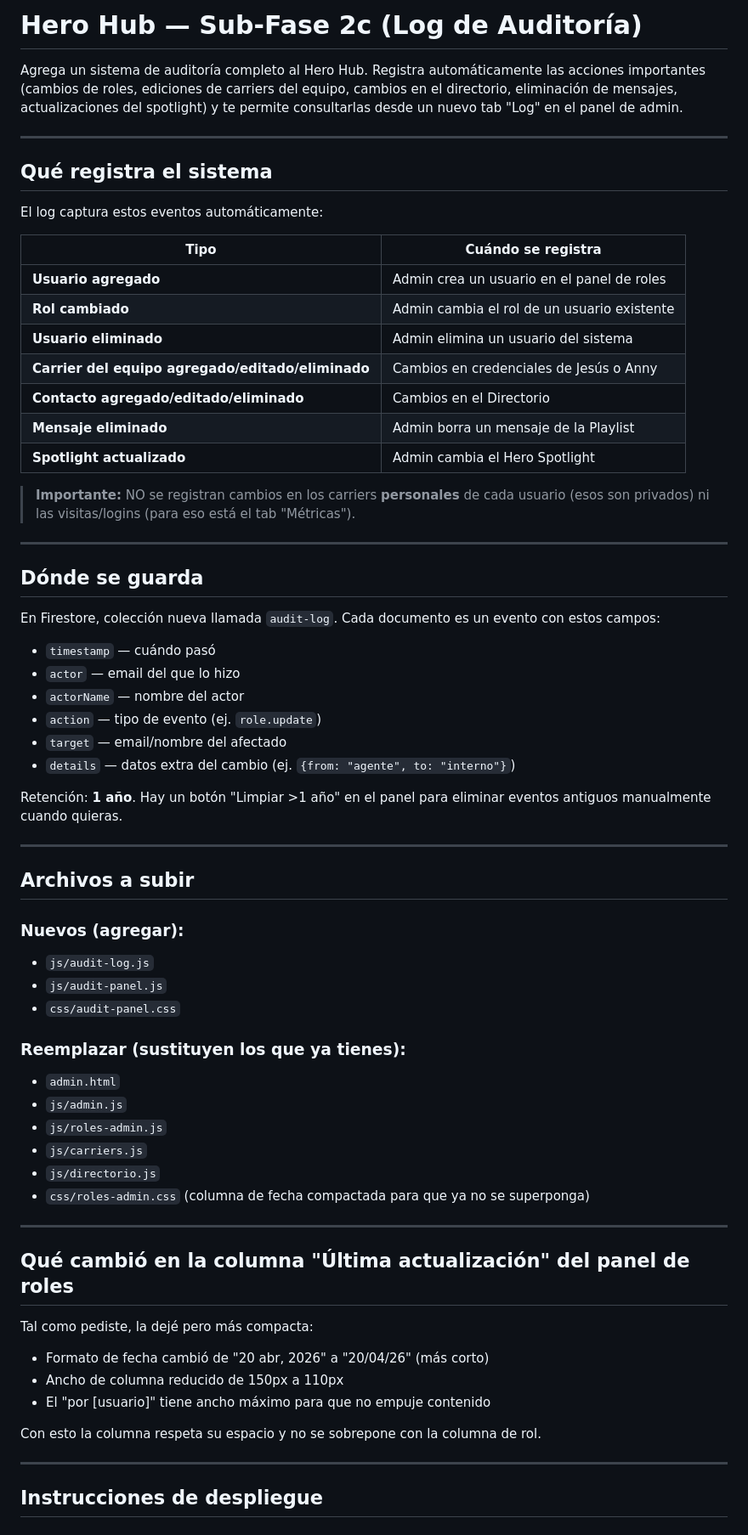
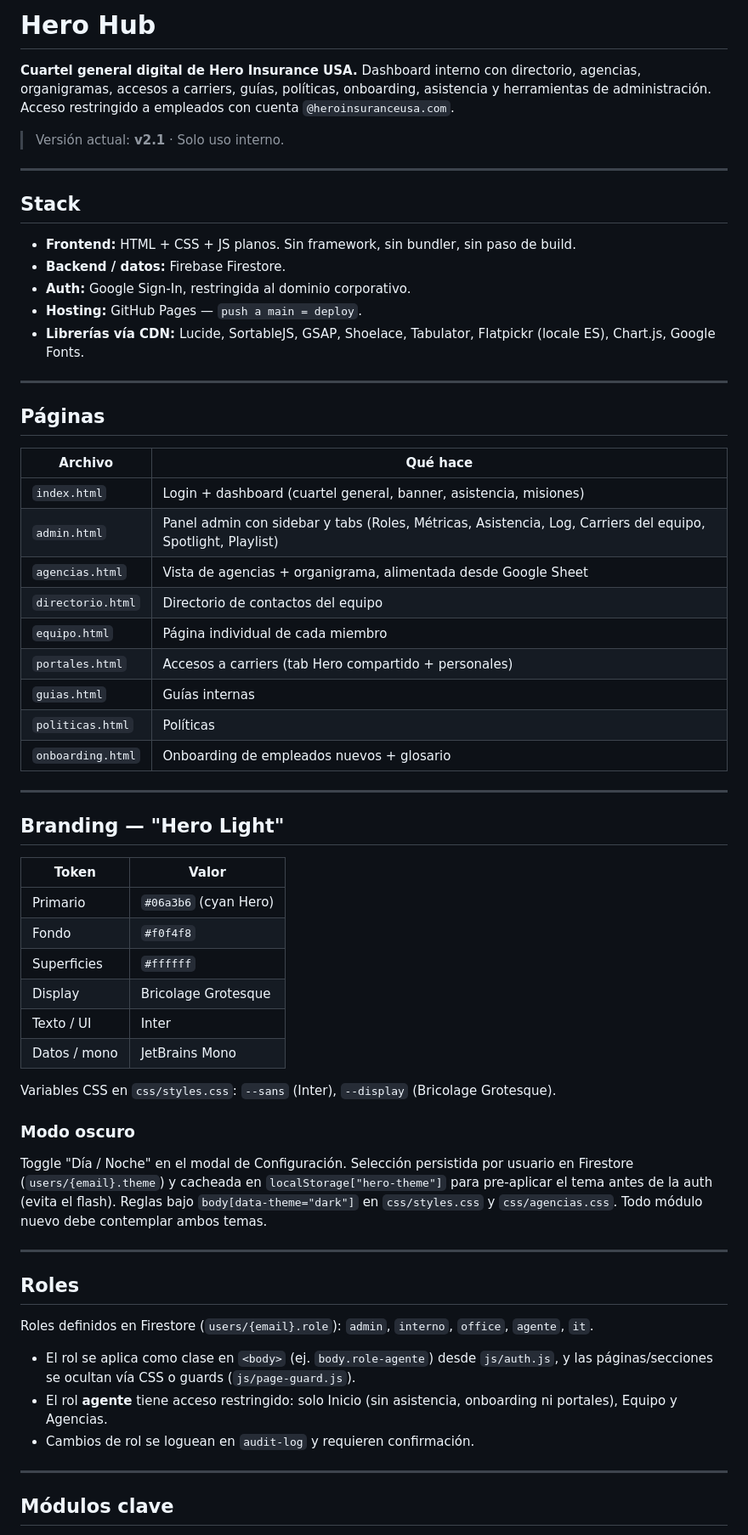
Before and after one commit to it916/hero-hub, a Markdown page: README.md, the part around one of its changes. Shown at 85% size. Rendered like a GitHub page.

```diff
--- a/README.md
+++ b/README.md
@@ -1,69 +1,65 @@
-# Hero Hub — Sub-Fase 2c (Log de Auditoría)
+# Hero Hub
 
-Agrega un sistema de auditoría completo al Hero Hub. Registra automáticamente las acciones importantes (cambios de roles, ediciones de carriers del equipo, cambios en el directorio, eliminación de mensajes, actualizaciones del spotlight) y te permite consultarlas desde un nuevo tab "Log" en el panel de admin.
+**Cuartel general digital de Hero Insurance USA.** Dashboard interno con directorio, agencias, organigramas, accesos a carriers, guías, políticas, onboarding, asistencia y herramientas de administración. Acceso restringido a empleados con cuenta `@heroinsuranceusa.com`.
+
+> Versión actual: **v2.1** · Solo uso interno.
 
 ---
 
-## Qué registra el sistema
+## Stack
 
-El log captura estos eventos automáticamente:
-
-| Tipo | Cuándo se registra |
-|---|---|
-| **Usuario agregado** | Admin crea un usuario en el panel de roles |
-| **Rol cambiado** | Admin cambia el rol de un usuario existente |
-| **Usuario eliminado** | Admin elimina un usuario del sistema |
-| **Carrier del equipo agregado/editado/eliminado** | Cambios en credenciales de Jesús o Anny |
-| **Contacto agregado/editado/eliminado** | Cambios en el Directorio |
-| **Mensaje eliminado** | Admin borra un mensaje de la Playlist |
-| **Spotlight actualizado** | Admin cambia el Hero Spotlight |
-
-> **Importante:** NO se registran cambios en los carriers **personales** de cada usuario (esos son privados) ni las visitas/logins (para eso está el tab "Métricas").
+- **Frontend:** HTML + CSS + JS planos. Sin framework, sin bundler, sin paso de build.
+- **Backend / datos:** Firebase Firestore.
+- **Auth:** Google Sign-In, restringida al dominio corporativo.
+- **Hosting:** GitHub Pages — `push a main = deploy`.
+- **Librerías vía CDN:** Lucide, SortableJS, GSAP, Shoelace, Tabulator, Flatpickr (locale ES), Chart.js, Google Fonts.
 
 ---
 
-## Dónde se guarda
+## Páginas
 
-En Firestore, colección nueva llamada `audit-log`. Cada documento es un evento con estos campos:
-
-- `timestamp` — cuándo pasó
-- `actor` — email del que lo hizo
-- `actorName` — nombre del actor
-- `action` — tipo de evento (ej. `role.update`)
-- `target` — email/nombre del afectado
-- `details` — datos extra del cambio (ej. `{from: "agente", to: "interno"}`)
-
-Retención: **1 año**. Hay un botón "Limpiar >1 año" en el panel para eliminar eventos antiguos manualmente cuando quieras.
+| Archivo | Qué hace |
+|---|---|
+| `index.html` | Login + dashboard (cuartel general, banner, asistencia, misiones) |
+| `admin.html` | Panel admin con sidebar y tabs (Roles, Métricas, Asistencia, Log, Carriers del equipo, Spotlight, Playlist) |
+| `agencias.html` | Vista de agencias + organigrama, alimentada desde Google Sheet |
+| `directorio.html` | Directorio de contactos del equipo |
+| `equipo.html` | Página individual de cada miembro |
+| `portales.html` | Accesos a carriers (tab Hero compartido + personales) |
+| `guias.html` | Guías internas |
+| `politicas.html` | Políticas |
+| `onboarding.html` | Onboarding de empleados nuevos + glosario |
 
 ---
 
-## Archivos a subir
+## Branding — "Hero Light"
 
-### Nuevos (agregar):
-- `js/audit-log.js`
-- `js/audit-panel.js`
-- `css/audit-panel.css`
+| Token | Valor |
+|---|---|
+| Primario | `#06a3b6` (cyan Hero) |
+| Fondo | `#f0f4f8` |
+| Superficies | `#ffffff` |
+| Display | Bricolage Grotesque |
+| Texto / UI | Inter |
+| Datos / mono | JetBrains Mono |
 
-### Reemplazar (sustituyen los que ya tienes):
-- `admin.html`
-- `js/admin.js`
-- `js/roles-admin.js`
-- `js/carriers.js`
-- `js/directorio.js`
-- `css/roles-admin.css` (columna de fecha compactada para que ya no se superponga)
+Variables CSS en `css/styles.css`: `--sans` (Inter), `--display` (Bricolage Grotesque).
+
+### Modo oscuro
+
+Toggle "Día / Noche" en el modal de Configuración. Selección persistida por usuario en Firestore (`users/{email}.theme`) y cacheada en `localStorage["hero-theme"]` para pre-aplicar el tema antes de la auth (evita el flash). Reglas bajo `body[data-theme="dark"]` en `css/styles.css` y `css/agencias.css`. Todo módulo nuevo debe contemplar ambos temas.
 
 ---
 
-## Qué cambió en la columna "Última actualización" del panel de roles
+## Roles
 
-Tal como pediste, la dejé pero más compacta:
-- Formato de fecha cambió de "20 abr, 2026" a "20/04/26" (más corto)
-- Ancho de columna reducido de 150px a 110px
-- El "por [usuario]" tiene ancho máximo para que no empuje contenido
+Roles definidos en Firestore (`users/{email}.role`): `admin`, `interno`, `office`, `agente`, `it`.
 
-Con esto la columna respeta su espacio y no se sobrepone con la columna de rol.
+- El rol se aplica como clase en `<body>` (ej. `body.role-agente`) desde `js/auth.js`, y las páginas/secciones se ocultan vía CSS o guards (`js/page-guard.js`).
+- El rol **agente** tiene acceso restringido: solo Inicio (sin asistencia, onboarding ni portales), Equipo y Agencias.
+- Cambios de rol se loguean en `audit-log` y requieren confirmación.
 
 ---
 
-## Instrucciones de despliegue
+## Módulos clave
 
```
Also changed, not shown: other parts of README.md (+48 -42 lines).
